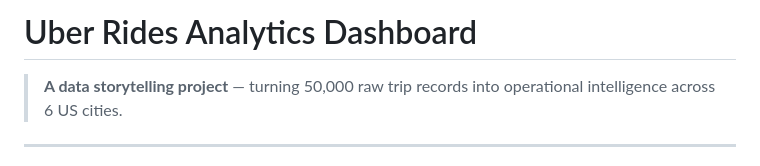
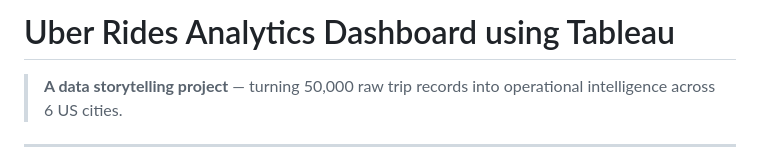
Before and after one commit to Shreyashgol/uber-dashboard, a Markdown page: README.md, the part around the change. Drawn GitHub-style.

Commit message:
Update project title to include 'using Tableau'

```diff
--- a/README.md
+++ b/README.md
@@ -1,4 +1,4 @@
-# Uber Rides Analytics Dashboard
+# Uber Rides Analytics Dashboard using Tableau
 
 > **A data storytelling project** — turning 50,000 raw trip records into operational intelligence across 6 US cities.
 
```
